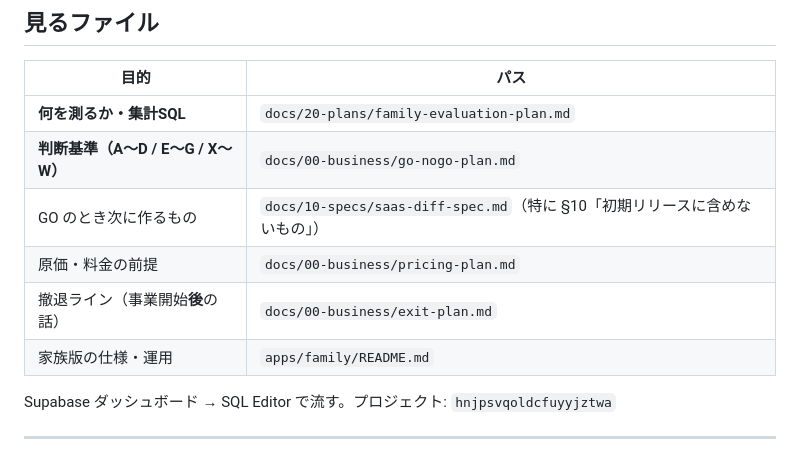
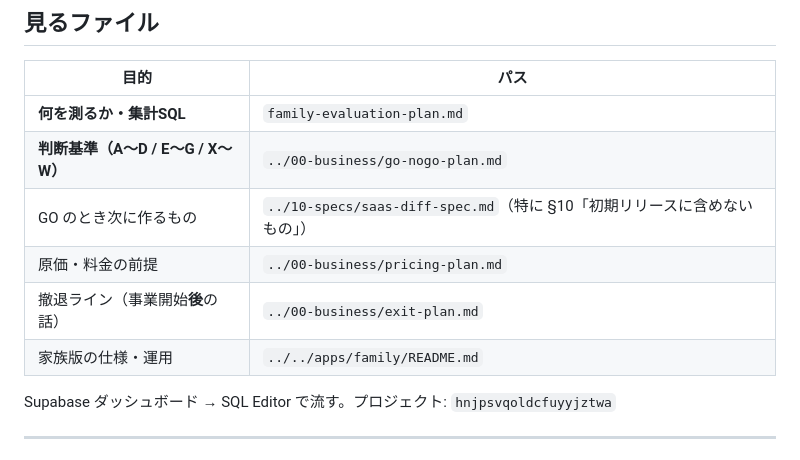
Before and after one commit to hisataka0206/englishLearningApp, a Markdown page: docs/20-plans/gate-resume.md, the part around the change. GitHub-like rendering.

Commit message:
docs: gate-resume.md の参照パスを相対に修正

```diff
--- a/docs/20-plans/gate-resume.md
+++ b/docs/20-plans/gate-resume.md
@@ -38,12 +38,12 @@ docs/00-business/go-nogo-plan.md を読んで、
 
 | 目的 | パス |
 |---|---|
-| **何を測るか・集計SQL** | `docs/20-plans/family-evaluation-plan.md` |
-| **判断基準（A〜D / E〜G / X〜W）** | `docs/00-business/go-nogo-plan.md` |
-| GO のとき次に作るもの | `docs/10-specs/saas-diff-spec.md`（特に §10「初期リリースに含めないもの」） |
-| 原価・料金の前提 | `docs/00-business/pricing-plan.md` |
-| 撤退ライン（事業開始**後**の話） | `docs/00-business/exit-plan.md` |
-| 家族版の仕様・運用 | `apps/family/README.md` |
+| **何を測るか・集計SQL** | `family-evaluation-plan.md` |
+| **判断基準（A〜D / E〜G / X〜W）** | `../00-business/go-nogo-plan.md` |
+| GO のとき次に作るもの | `../10-specs/saas-diff-spec.md`（特に §10「初期リリースに含めないもの」） |
+| 原価・料金の前提 | `../00-business/pricing-plan.md` |
+| 撤退ライン（事業開始**後**の話） | `../00-business/exit-plan.md` |
+| 家族版の仕様・運用 | `../../apps/family/README.md` |
 
 Supabase ダッシュボード → SQL Editor で流す。プロジェクト: `hnjpsvqoldcfuyyjztwa`
 
```
